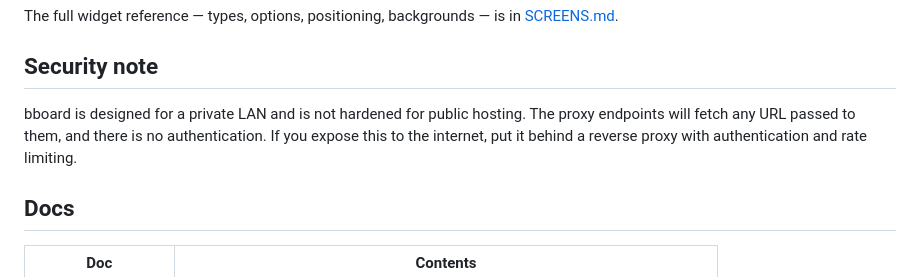
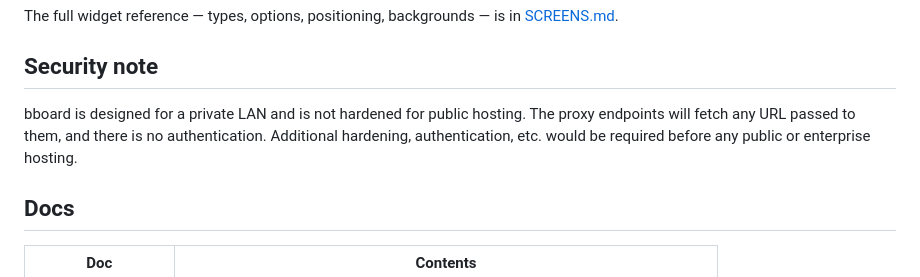
Before and after one commit to BrianB-22/bboard, a Markdown page: README.md, the part around the change. GitHub-like rendering.

Commit message:
README: clarify security note re public/enterprise hosting
Co-Authored-By: Claude Sonnet 4.6 <noreply@anthropic.com>

```diff
--- a/README.md
+++ b/README.md
@@ -81,7 +81,7 @@ The full widget reference — types, options, positioning, backgrounds — is in
 
 ## Security note
 
-bboard is designed for a private LAN and is not hardened for public hosting. The proxy endpoints will fetch any URL passed to them, and there is no authentication. If you expose this to the internet, put it behind a reverse proxy with authentication and rate limiting.
+bboard is designed for a private LAN and is not hardened for public hosting. The proxy endpoints will fetch any URL passed to them, and there is no authentication. Additional hardening, authentication, etc. would be required before any public or enterprise hosting.
 
 ## Docs
 
```
